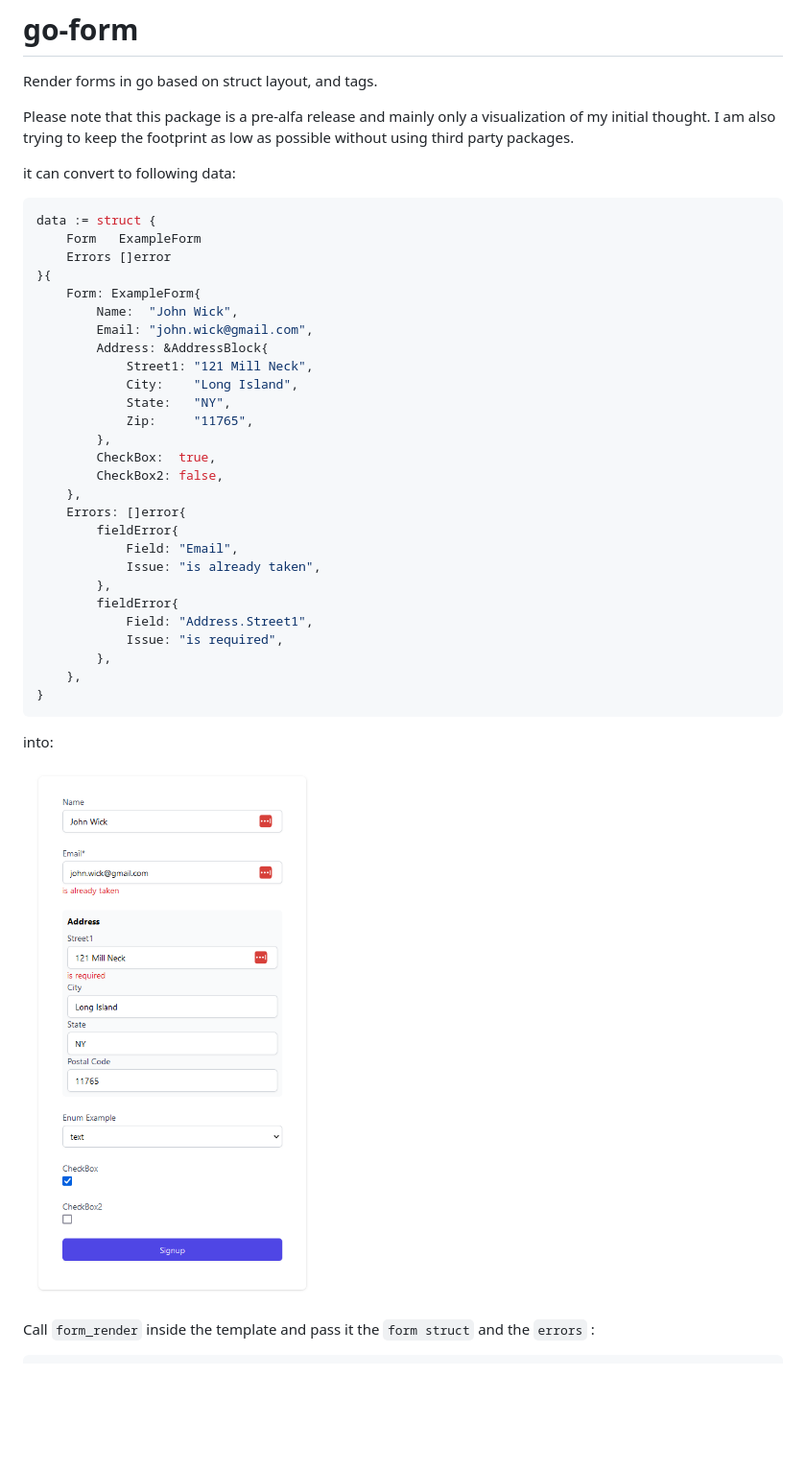
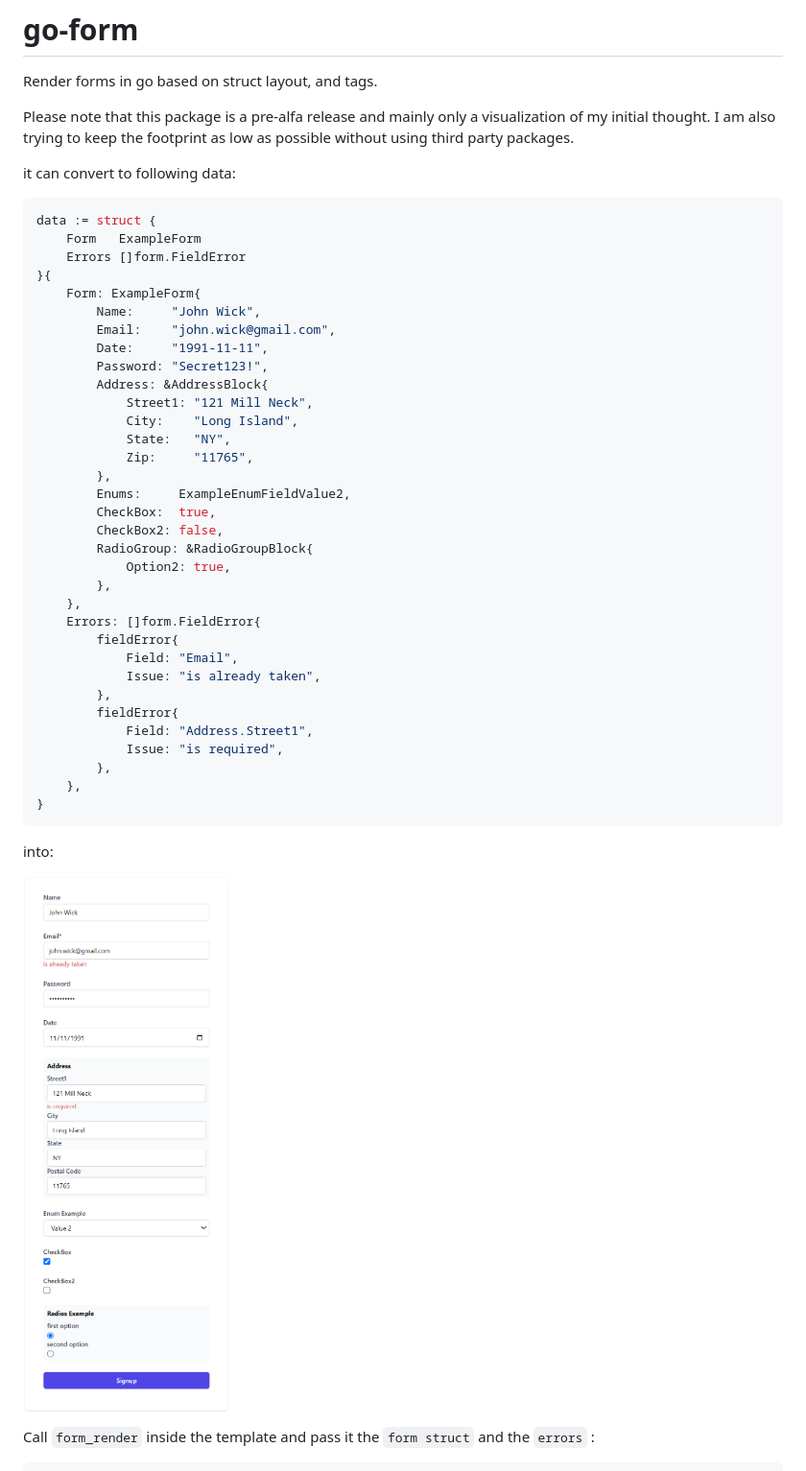
Before and after one commit to donseba/go-form, a Markdown page: README.md, the part around the change. Shown at 96% size. Drawn GitHub-style; pictures changed too: example/example-go-form.png; blank space fills up the shorter version.

Commit message:
go-form/add-date-and-radios-example

````diff
--- a/README.md
+++ b/README.md
@@ -9,21 +9,27 @@ it can convert to following data:
 ```go
 data := struct {
     Form   ExampleForm
-    Errors []error
+    Errors []form.FieldError
 }{
     Form: ExampleForm{
-        Name:  "John Wick",
-        Email: "john.wick@gmail.com",
+        Name:     "John Wick",
+        Email:    "john.wick@gmail.com",
+        Date:     "1991-11-11",
+        Password: "Secret123!",
         Address: &AddressBlock{
             Street1: "121 Mill Neck",
             City:    "Long Island",
             State:   "NY",
             Zip:     "11765",
         },
+        Enums:     ExampleEnumFieldValue2,
         CheckBox:  true,
         CheckBox2: false,
+        RadioGroup: &RadioGroupBlock{
+            Option2: true,
+        },
     },
-    Errors: []error{
+    Errors: []form.FieldError{
         fieldError{
             Field: "Email",
             Issue: "is already taken",
````
Also changed, not shown: 3 other files.
